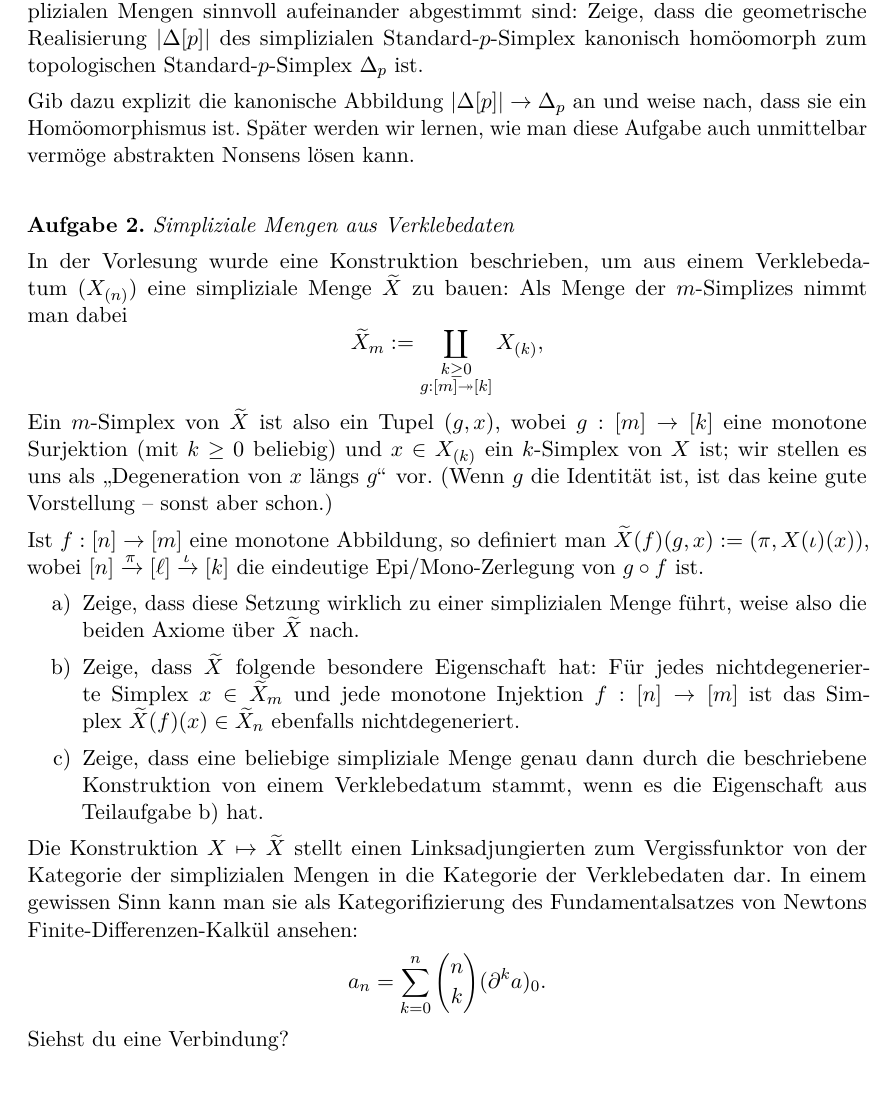
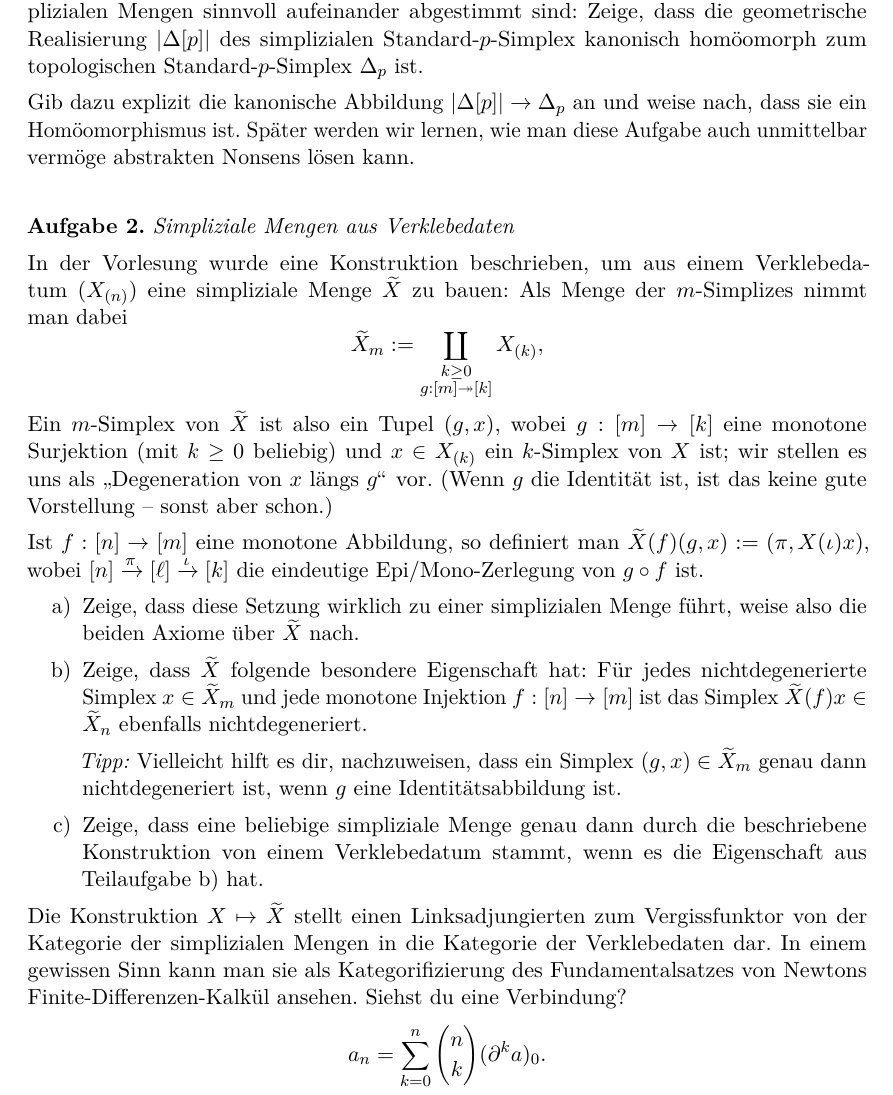
Before and after one commit to iblech/homologische-algebra, a LaTeX problem sheet (uebung02.tex): part of page 1 of 2, cut so that both start at the same text. Compiled offline with pdfLaTeX.

Commit message:
Noch ein Tipp

```diff
--- a/uebung02.tex
+++ b/uebung02.tex
@@ -37,8 +37,13 @@ von~$g \circ f$ ist.
 weise also die beiden Axiome über~$\widetilde X$ nach.
 \item Zeige, dass~$\widetilde X$ folgende besondere Eigenschaft hat: Für jedes
 nichtdegenerierte Simplex~$x \in \widetilde X_m$ und jede monotone Injektion~$f
-: [n] \to [m]$ ist das Simplex~$\widetilde X(f)(x) \in \widetilde X_n$
+: [n] \to [m]$ ist das Simplex~$\widetilde X(f)x \in \widetilde X_n$
 ebenfalls nichtdegeneriert.
+
+\emph{Tipp:} Vielleicht hilft es dir, nachzuweisen, dass ein Simplex~$(g,x) \in
+\widetilde X_m$ genau dann nichtdegeneriert ist, wenn~$g$ eine
+Identitätsabbildung ist.
+
 \item Zeige, dass eine beliebige simpliziale Menge genau dann durch die
 beschriebene Konstruktion von einem Verklebedatum stammt, wenn es die
 Eigenschaft aus Teilaufgabe~b) hat.
@@ -47,7 +52,7 @@ Eigenschaft aus Teilaufgabe~b) hat.
 Die Konstruktion~$X \mapsto \widetilde X$ stellt einen Linksadjungierten zum
 Vergissfunktor von der Kategorie der simplizialen Mengen in die Kategorie der
 Verklebedaten dar. In einem gewissen Sinn kann man sie als Kategorifizierung
-des Fundamentalsatzes von Newtons Finite-Differenzen-Kalkül ansehen:
+des Fundamentalsatzes von Newtons Finite-Differenzen-Kalkül ansehen.
+Siehst du eine Verbindung?
 \[ a_n = \sum_{k=0}^n \binom{n}{k} (\partial^k a)_0. \]
-Siehst du eine Verbindung?
 \end{aufgabe}
```
Also changed, not shown: uebung02.pdf, uebung02.tex (4 more changed lines).
